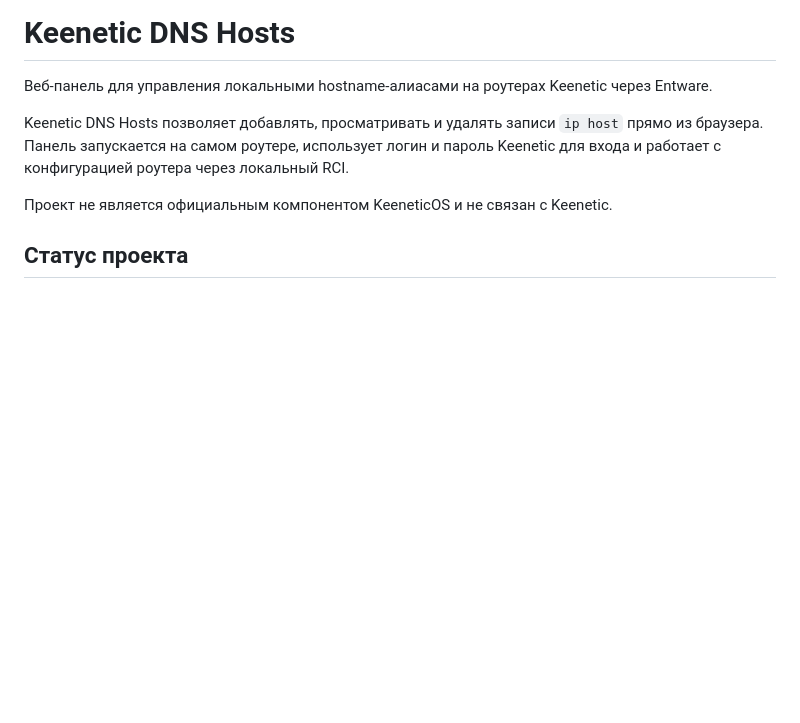
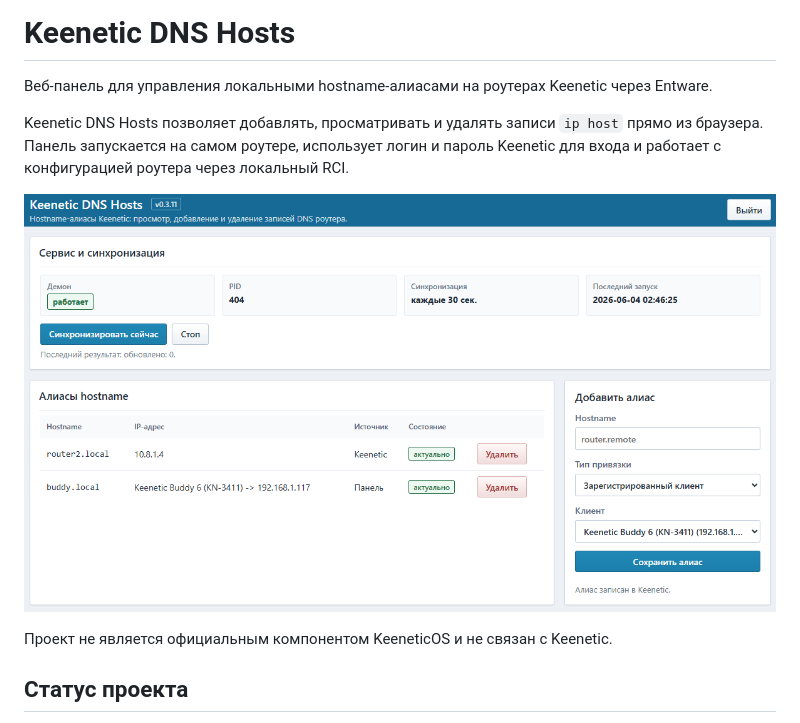
Before and after one commit to Manless88/keenetic-dns-hosts, a Markdown page: README.md, the part around the change. Rendered like a GitHub page; pictures changed too: docs/panel-screenshot.png (added); blank space fills up the shorter version.

Commit message:
Add README panel screenshot

```diff
--- a/README.md
+++ b/README.md
@@ -3,6 +3,8 @@
 Веб-панель для управления локальными hostname-алиасами на роутерах Keenetic через Entware.
 
 Keenetic DNS Hosts позволяет добавлять, просматривать и удалять записи `ip host` прямо из браузера. Панель запускается на самом роутере, использует логин и пароль Keenetic для входа и работает с конфигурацией роутера через локальный RCI.
+
+![Keenetic DNS Hosts web panel](docs/panel-screenshot.png)
 
 Проект не является официальным компонентом KeeneticOS и не связан с Keenetic.
 
```
